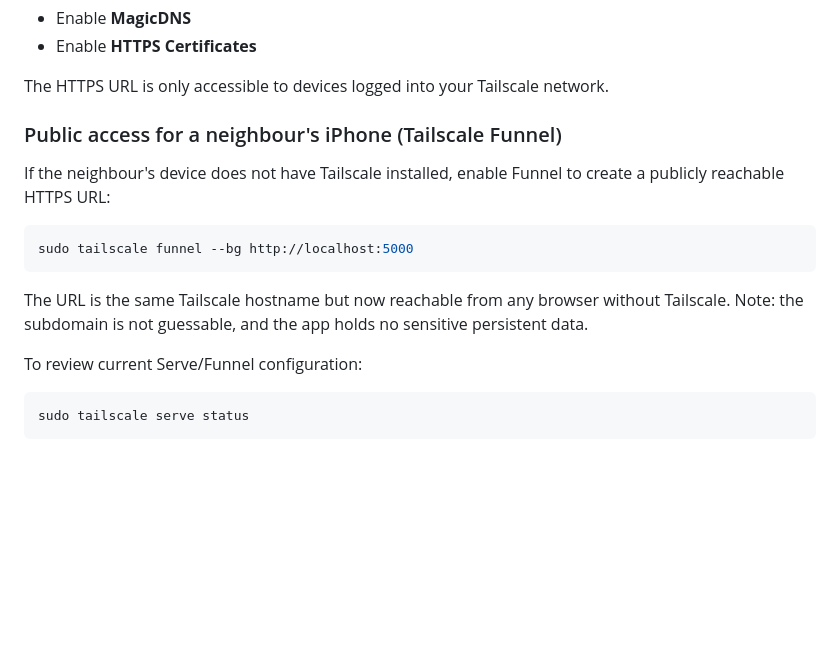
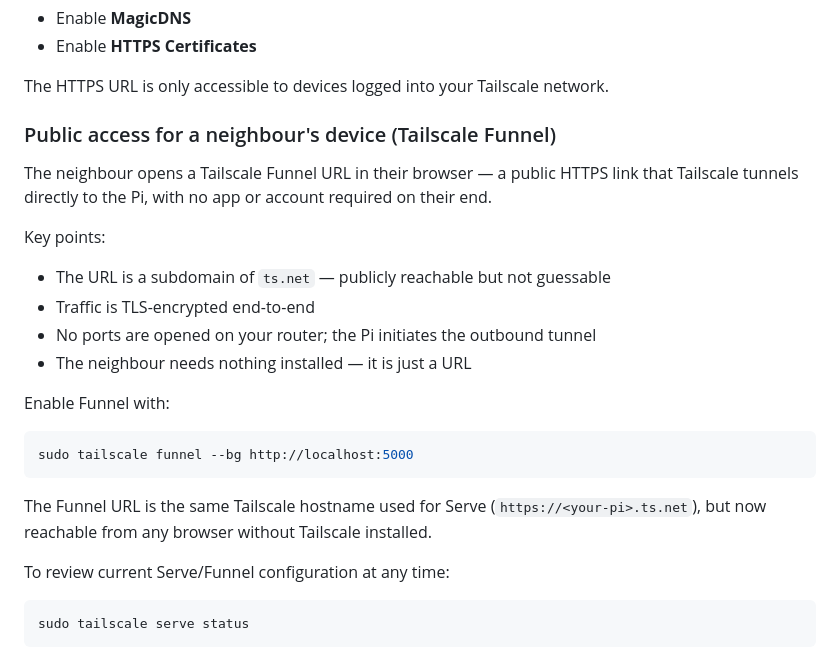
Before and after one commit to ipattis/neighbourtalk, a Markdown page: README.md, the part around the change. Rendered like a GitHub page; blank space fills up the shorter version.

Commit message:
docs: clarify Tailscale Funnel access for external users

````diff
--- a/README.md
+++ b/README.md
@@ -121,18 +121,27 @@ This script will:
 
 The HTTPS URL is only accessible to devices logged into your Tailscale network.
 
-### Public access for a neighbour's iPhone (Tailscale Funnel)
+### Public access for a neighbour's device (Tailscale Funnel)
 
-If the neighbour's device does not have Tailscale installed, enable Funnel to create a publicly reachable HTTPS URL:
+The neighbour opens a Tailscale Funnel URL in their browser — a public HTTPS link that
+Tailscale tunnels directly to the Pi, with no app or account required on their end.
+
+Key points:
+- The URL is a subdomain of `ts.net` — publicly reachable but not guessable
+- Traffic is TLS-encrypted end-to-end
+- No ports are opened on your router; the Pi initiates the outbound tunnel
+- The neighbour needs nothing installed — it is just a URL
+
+Enable Funnel with:
 
 ```bash
 sudo tailscale funnel --bg http://localhost:5000
 ```
 
-The URL is the same Tailscale hostname but now reachable from any browser without Tailscale.
-Note: the subdomain is not guessable, and the app holds no sensitive persistent data.
+The Funnel URL is the same Tailscale hostname used for Serve (`https://<your-pi>.ts.net`),
+but now reachable from any browser without Tailscale installed.
 
-To review current Serve/Funnel configuration:
+To review current Serve/Funnel configuration at any time:
 
 ```bash
 sudo tailscale serve status
````
